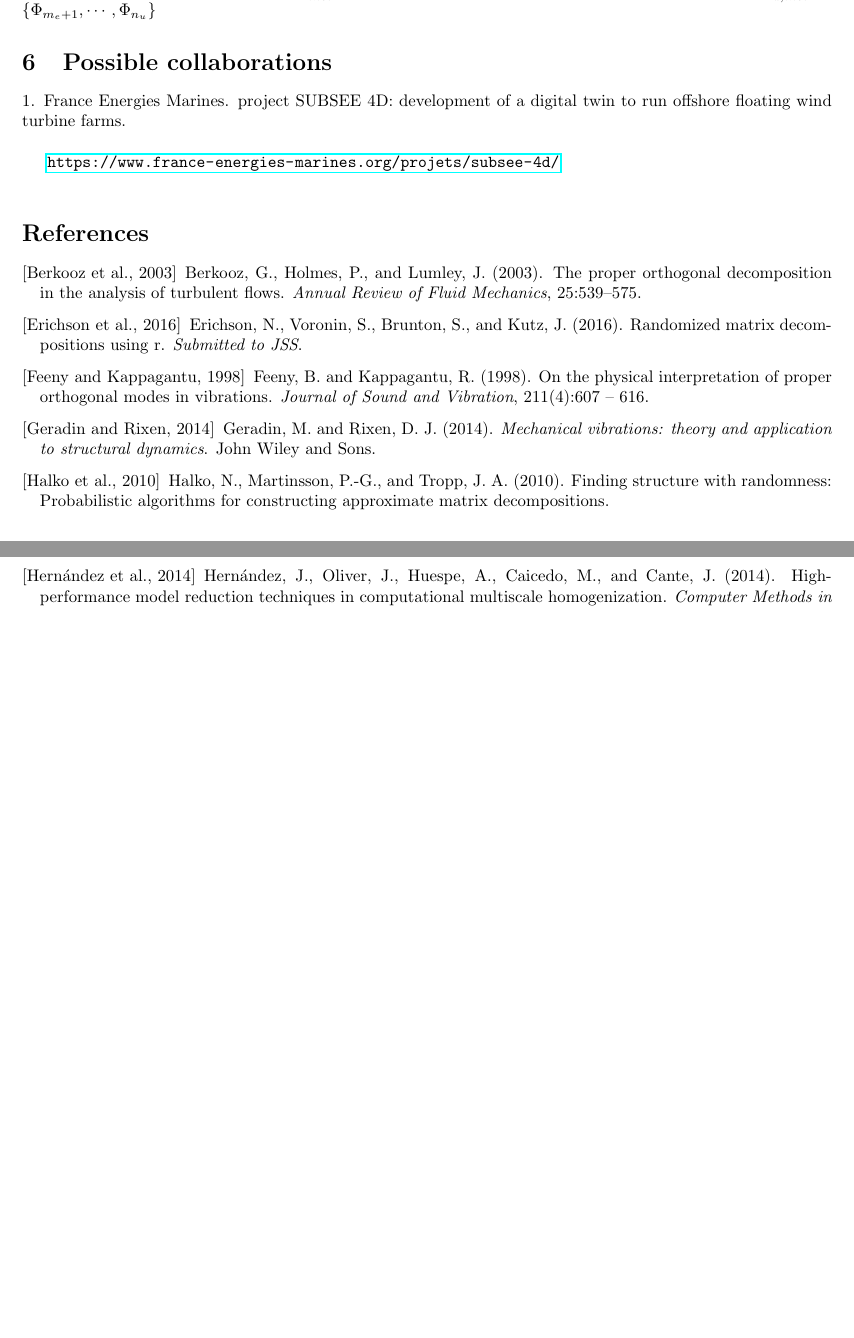
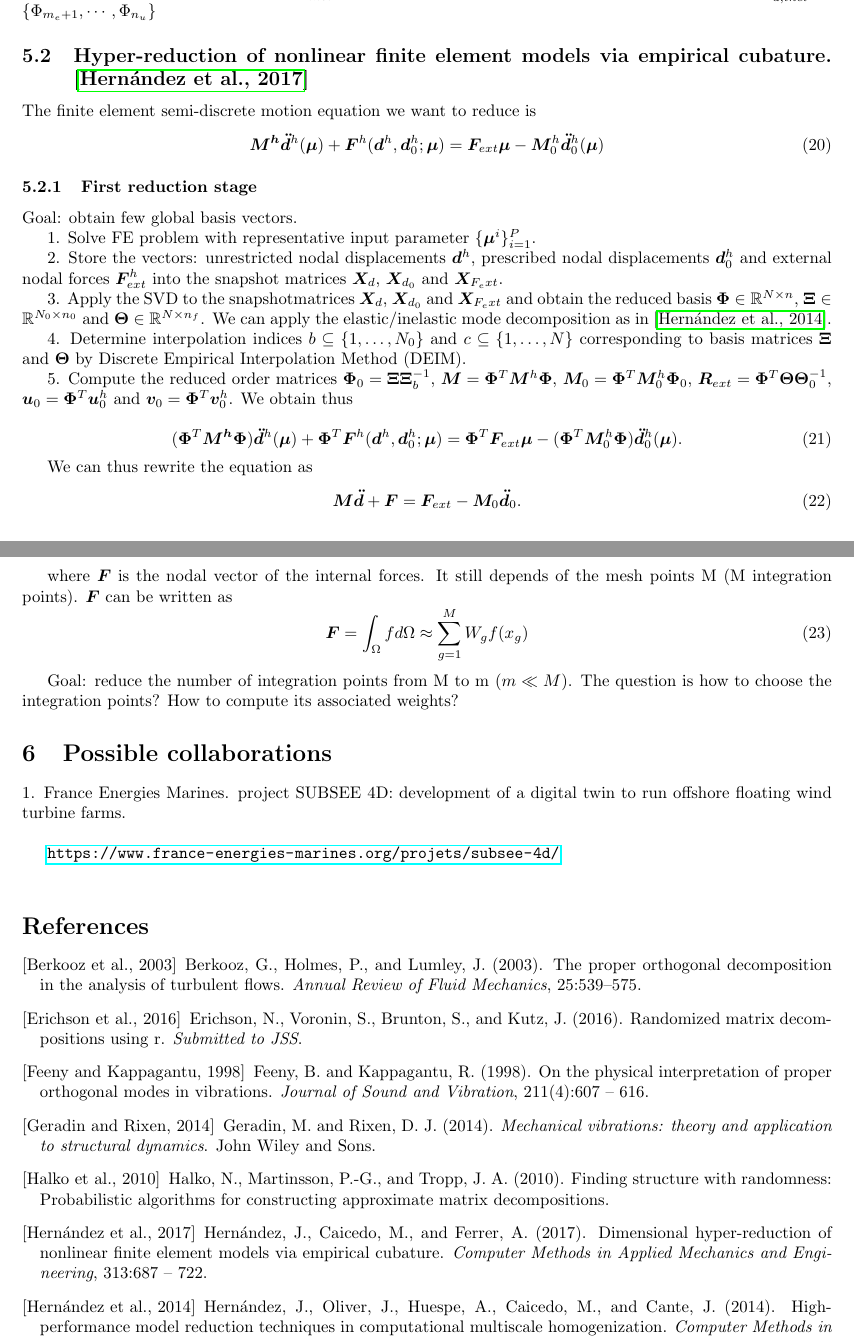
Before and after one commit to calpe/model_order_reduction, a LaTeX document (bibliografia.tex): two parts of pages 5 and 6 of 6, joined at a grey line, cut so that both start at the same text, the shorter picture padded with empty space. Compiled offline with pdfLaTeX.

Commit message:
Reference empirical cubature Hernandez 2017.

```diff
--- a/bibliografia.tex
+++ b/bibliografia.tex
@@ -382,6 +381,43 @@ The procedure is the following:
 
 4. Apply the POD method to $u_{inel}^k$ to compute the reduced basis of the inelastic regime $\mathbb{V}_{u,inel}^{snp} = \{ \Phi_{m_e+1}, \cdots, \Phi_{n_u} \}$
 
+\subsection{Hyper-reduction of nonlinear finite element models via empirical cubature. \cite{hernandez17}}
+
+The finite element semi-discrete motion equation we want to reduce is
+\begin{equation}
+  \bm{M^h} \bm{\ddot{d}}^h(\bm{\mu}) + \bm{F}^h(\bm{d}^h, \bm{d}_0^h; \bm{\mu}) = \bm{F}_{ext} \bm{\mu} - \bm{M}_0^h \bm{\ddot{d}}_0^h(\bm{\mu})
+\end{equation}
+
+\subsubsection{First reduction stage}
+Goal: obtain few global basis vectors.
+
+1. Solve FE problem with representative input parameter $\{\bm{\mu}^i\}_{i=1}^P$.
+
+2. Store the vectors: unrestricted nodal displacements $\bm{d}^h$, prescribed nodal displacements $\bm{d}_0^h$ and external nodal forces $\bm{F}^h_{ext}$ into the snapshot matrices $\bm{X}_d$, $\bm{X}_{d_0}$ and $\bm{X}_{F_ext}$.
+
+3. Apply the SVD to the snapshotmatrices $\bm{X}_d$, $\bm{X}_{d_0}$ and $\bm{X}_{F_ext}$ and obtain the reduced basis $\bm{\Phi} \in \mathbb{R}^{N \times n}$, $\bm{\Xi} \in \mathbb{R}^{N_0 \times n_0}$ and $\bm{\Theta} \in \mathbb{R}^{N \times n_f}$. We can apply the elastic/inelastic mode decomposition as in \cite{hernandez14}.
+
+4. Determine interpolation indices $b \subseteq \{1, \hdots, N_0 \}$ and $c \subseteq \{1, \hdots, N \}$ corresponding to basis matrices $\bm{\Xi}$ and $\bm{\Theta}$ by Discrete Empirical Interpolation Method (DEIM).
+
+5. Compute the reduced order matrices $\bm{\Phi}_0 = \bm{\Xi} \bm{\Xi}_b^{-1}$, $\bm{M} = \bm{\Phi}^T \bm{M}^h\bm{\Phi}$, $\bm{M}_0 = \bm{\Phi}^T \bm{M}_0^h\bm{\Phi}_0$, $\bm{R}_{ext} = \bm{\Phi}^T \bm{\Theta}\bm{\Theta}_0^{-1}$, $\bm{u}_0 = \bm{\Phi}^T \bm{u}_0^h$ and $\bm{v}_0 = \bm{\Phi}^T \bm{v}_0^h$. We obtain thus
+
+\begin{equation}
+  (\bm{\Phi}^T \bm{M^h}\bm{\Phi}) \bm{\ddot{d}}^h(\bm{\mu}) + \bm{\Phi}^T \bm{F}^h(\bm{d}^h, \bm{d}_0^h; \bm{\mu}) = \bm{\Phi}^T \bm{F}_{ext} \bm{\mu} - (\bm{\Phi}^T \bm{M}_0^h \bm{\Phi}) \bm{\ddot{d}}_0^h(\bm{\mu}).
+\end{equation}
+
+We can thus rewrite the equation as
+\begin{equation}
+  \bm{M} \bm{\ddot{d}} + \bm{F} = \bm{F}_{ext} - \bm{M}_0 \bm{\ddot{d}}_0.
+\end{equation}
+
+where $\bm{F}$ is the nodal vector of the internal forces. It still depends of the mesh points M (M integration points). $\bm{F}$ can be written as
+\begin{equation}
+  \bm{F} = \int_\Omega f d\Omega \approx \sum_{g=1}^M W_g f(x_g)
+\end{equation}
+
+Goal: reduce the number of integration points from M to m ($m \ll M$). The question is how to choose the integration points? How to compute its associated weights?
+
+
 
 \section{Possible collaborations}
 
```
Also changed, not shown: references.bib (+13 -0 lines), bibliografia.tex (3 more changed lines).
